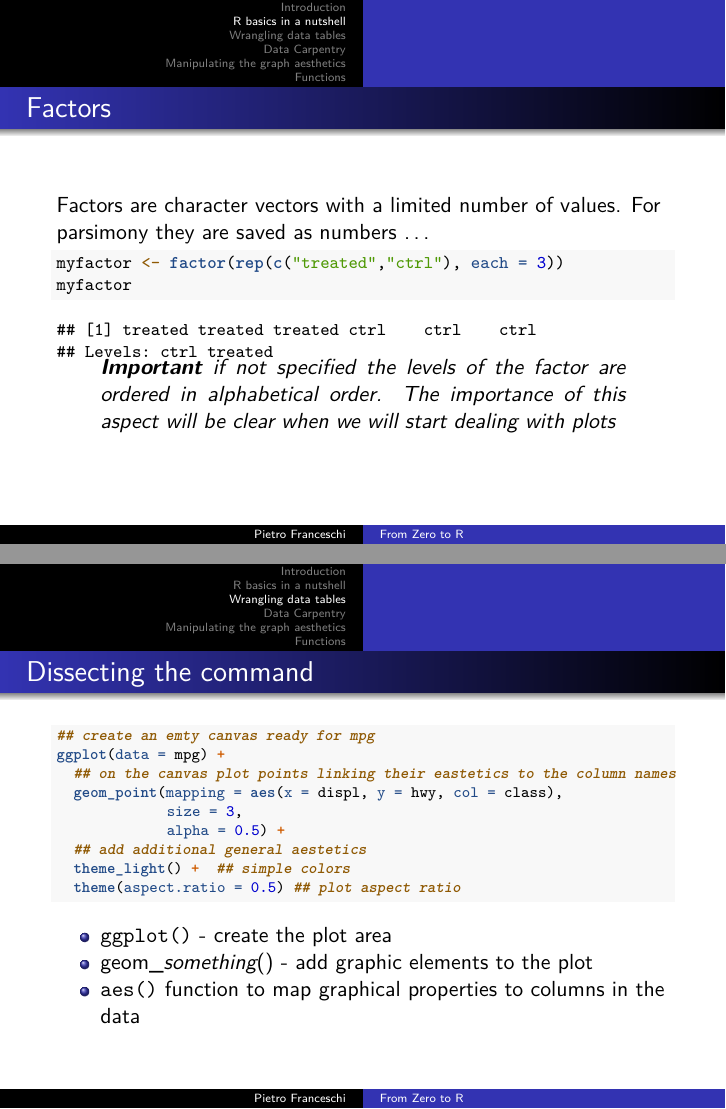
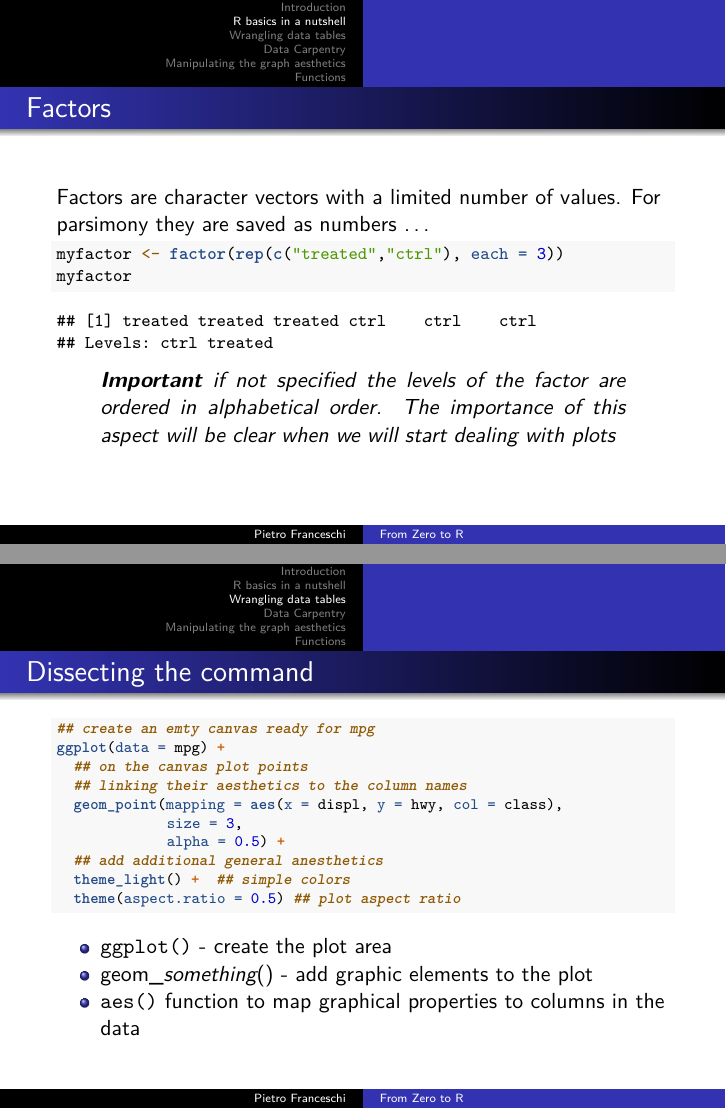
Before and after one commit to pietrofranceschi/R_crash_course, an R Markdown document (From_zero_to_R.Rmd): pages 22 and 36 of 87, joined at a grey line. Rendered offline with R 4.5, knitr and Pandoc, then LaTeX, with nearby package versions; code that draws random numbers runs with fixed seeds of ours; some code elsewhere in the file could not run offline.

Commit message:
minor fixes

````diff
--- a/From_zero_to_R.Rmd
+++ b/From_zero_to_R.Rmd
@@ -246,6 +246,8 @@ myfactor
 ```
 \normalsize
 
+\vspace{1em}
+
 > **Important** if not specified the levels of the factor are ordered in alphabetical order. The importance of this aspect will be clear when we will start dealing with plots
 
 
@@ -296,7 +298,8 @@ mylist$pippo  # also here the elemnt named pippo
 ```{r eval=FALSE, echo=TRUE}
 # 1. create a dataframe with two columns,
 # one with the short name of each month,
-# the second with the number of days, the third with the (approximate) season
+# the second with the number of days,
+# the third with the (approximate) season
 # 2. extract the season and transform it into a factor
 # 3. do the same with a list
 
@@ -330,16 +333,26 @@ data(mpg)
 # Wrangling data tables
 
 ## My first Data visualization task
-![<https://r4ds.had.co.nz/>](images/cover.png){width=50%}
+
+
+```{r, echo=FALSE, fig.align='center', out.width="40%"}
+include_graphics("images/cover.png")
+```
+
 
 
 ## Mind Map of data wrangling
 
-![](images/flow.png)
+```{r, echo=FALSE, fig.align='center', out.width="80%"}
+include_graphics("images/flow.png")
+```
+
 
 ## Tabular and tidy data
 
-![](images/tidy.png)
+```{r, echo=FALSE, fig.align='center', out.width="70%"}
+include_graphics("images/tidy.png")
+```
 
 we can think of them as enormous and complicated excel tables
 
@@ -397,11 +410,12 @@ ggplot(data = mpg) +
 ```{r eval=FALSE, echo=TRUE}
 ## create an emty canvas ready for mpg
 ggplot(data = mpg) +
-  ## on the canvas plot points linking their eastetics to the column names
+  ## on the canvas plot points
+  ## linking their aesthetics to the column names
   geom_point(mapping = aes(x = displ, y = hwy, col = class),
              size = 3,
              alpha = 0.5) +
-  ## add additional general aestetics
+  ## add additional general anesthetics
   theme_light() +  ## simple colors
   theme(aspect.ratio = 0.5) ## plot aspect ratio
 
````
Also changed, not shown: practical_1.Rmd (+1 -1 lines), From_zero_to_R.pdf, From_zero_to_R.Rmd (11 more changed lines).
